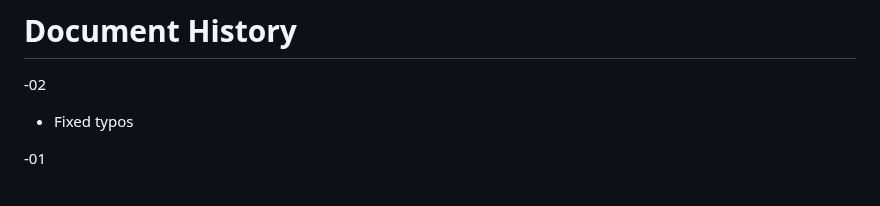
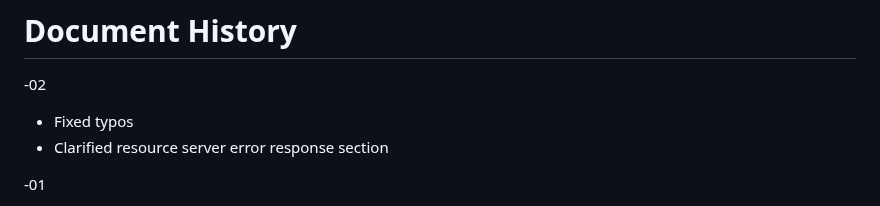
Before and after one commit to oauth-wg/oauth-first-party-apps, a Markdown page: draft-parecki-oauth-first-party-apps.md, the part around the change. Drawn GitHub-style.

Commit message:
update changelog

```diff
--- a/draft-parecki-oauth-first-party-apps.md
+++ b/draft-parecki-oauth-first-party-apps.md
@@ -903,6 +903,7 @@ These design decisions should enable authorization server implementations to iso
 -02
 
 * Fixed typos
+* Clarified resource server error response section
 
 -01
 
```
